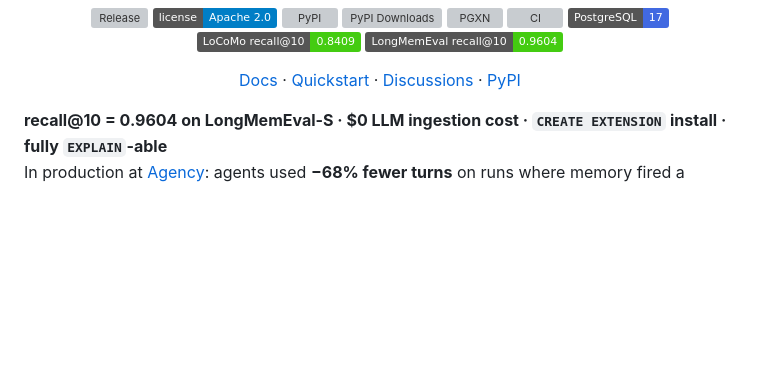
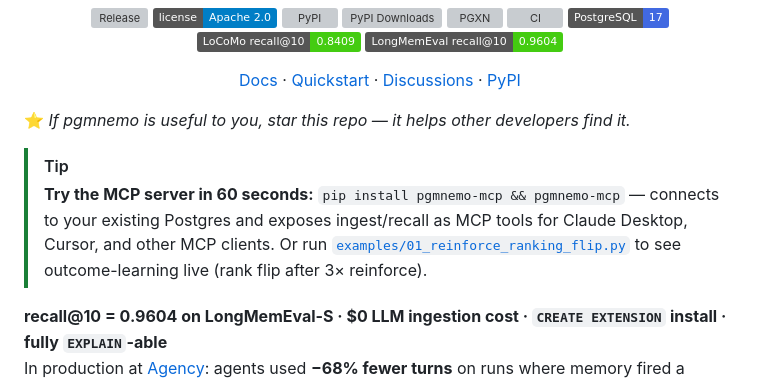
Before and after one commit to pgmnemo/pgmnemo, a Markdown page: README.md, the part around the change. GitHub-like rendering; badges without logos; blank space fills up the shorter version; grey boxes are pictures that could not be loaded.

Commit message:
chore(readme): H4 — [!TIP] quickstart box + star line + downloads badge
Add after hero close:
  - ⭐ star-us line (honest ask, not fake count)
  - > [!TIP] GitHub callout: pip install pgmnemo-mcp + examples/01 link

PyPI downloads badge (pypi/dm/pgmnemo-mcp — real number) already in
badge row from H1 commit.

Co-Authored-By: Claude Sonnet 4.6 <noreply@anthropic.com>

```diff
--- a/README.md
+++ b/README.md
@@ -20,6 +20,13 @@
 [Docs](docs/USAGE.md) · [Quickstart](#30-second-quickstart) · [Discussions](https://github.com/pgmnemo/pgmnemo/discussions) · [PyPI](https://pypi.org/project/pgmnemo-mcp/)
 
 </div>
+
+⭐ *If pgmnemo is useful to you, star this repo — it helps other developers find it.*
+
+> [!TIP]
+> **Try the MCP server in 60 seconds:** `pip install pgmnemo-mcp && pgmnemo-mcp`
+> — connects to your existing Postgres and exposes ingest/recall as MCP tools for Claude Desktop, Cursor, and other MCP clients.
+> Or run [`examples/01_reinforce_ranking_flip.py`](examples/01_reinforce_ranking_flip.py) to see outcome-learning live (rank flip after 3× reinforce).
 
 **recall@10 = 0.9604 on LongMemEval-S · $0 LLM ingestion cost · `CREATE EXTENSION` install · fully `EXPLAIN`-able**
 In production at [Agency](docs/case_studies/agency.md): agents used **−68% fewer turns** on runs where memory fired a relevant hit.
```
